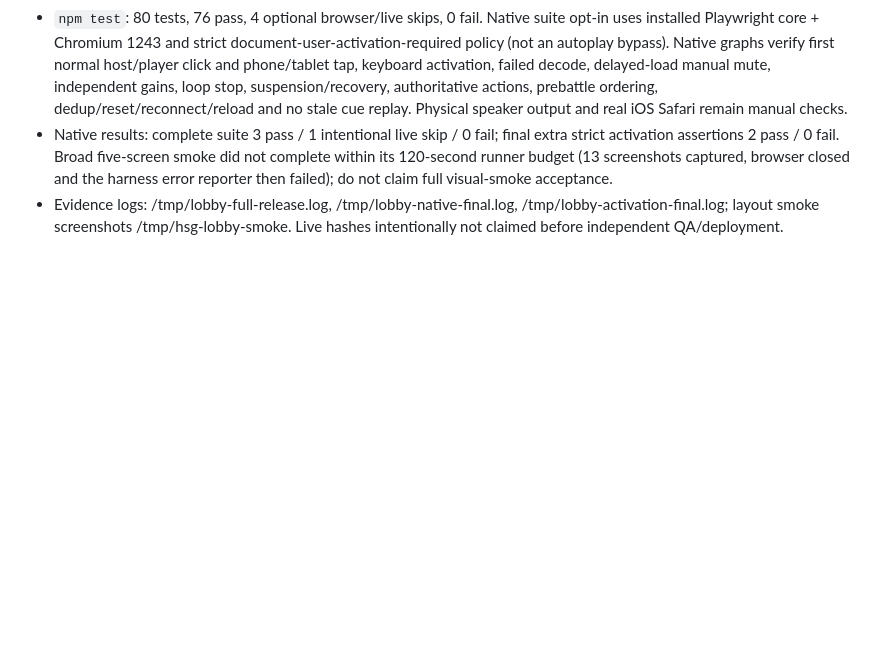
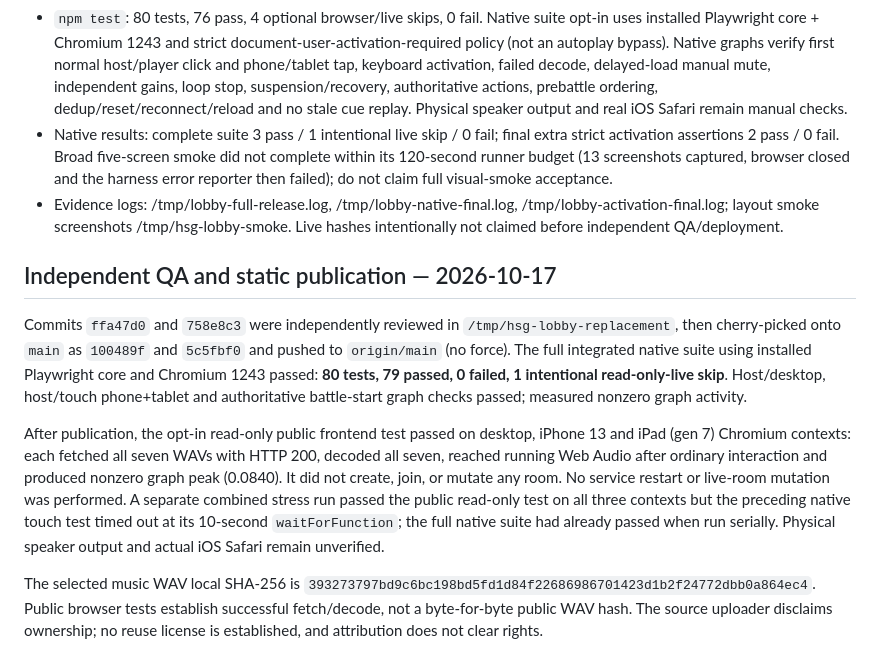
Before and after one commit to Mclement197/hsg-battle-arena, a Markdown page: game/VERIFICATION.md, the part around the change. GitHub-like rendering; blank space fills up the shorter version.

Commit message:
Record independent lobby audio QA

```diff
--- a/game/VERIFICATION.md
+++ b/game/VERIFICATION.md
@@ -90,3 +90,11 @@ Isolated worktree `/tmp/hsg-lobby-replacement` based on 5809480; unrelated main-
 - `npm test`: 80 tests, 76 pass, 4 optional browser/live skips, 0 fail. Native suite opt-in uses installed Playwright core + Chromium 1243 and strict document-user-activation-required policy (not an autoplay bypass). Native graphs verify first normal host/player click and phone/tablet tap, keyboard activation, failed decode, delayed-load manual mute, independent gains, loop stop, suspension/recovery, authoritative actions, prebattle ordering, dedup/reset/reconnect/reload and no stale cue replay. Physical speaker output and real iOS Safari remain manual checks.
 - Native results: complete suite 3 pass / 1 intentional live skip / 0 fail; final extra strict activation assertions 2 pass / 0 fail. Broad five-screen smoke did not complete within its 120-second runner budget (13 screenshots captured, browser closed and the harness error reporter then failed); do not claim full visual-smoke acceptance.
 - Evidence logs: /tmp/lobby-full-release.log, /tmp/lobby-native-final.log, /tmp/lobby-activation-final.log; layout smoke screenshots /tmp/hsg-lobby-smoke. Live hashes intentionally not claimed before independent QA/deployment.
+
+## Independent QA and static publication — 2026-10-17
+
+Commits `ffa47d0` and `758e8c3` were independently reviewed in `/tmp/hsg-lobby-replacement`, then cherry-picked onto `main` as `100489f` and `5c5fbf0` and pushed to `origin/main` (no force). The full integrated native suite using installed Playwright core and Chromium 1243 passed: **80 tests, 79 passed, 0 failed, 1 intentional read-only-live skip**. Host/desktop, host/touch phone+tablet and authoritative battle-start graph checks passed; measured nonzero graph activity.
+
+After publication, the opt-in read-only public frontend test passed on desktop, iPhone 13 and iPad (gen 7) Chromium contexts: each fetched all seven WAVs with HTTP 200, decoded all seven, reached running Web Audio after ordinary interaction and produced nonzero graph peak (0.0840). It did not create, join, or mutate any room. No service restart or live-room mutation was performed. A separate combined stress run passed the public read-only test on all three contexts but the preceding native touch test timed out at its 10-second `waitForFunction`; the full native suite had already passed when run serially. Physical speaker output and actual iOS Safari remain unverified.
+
+The selected music WAV local SHA-256 is `393273797bd9c6bc198bd5fd1d84f22686986701423d1b2f24772dbb0a864ec4`. Public browser tests establish successful fetch/decode, not a byte-for-byte public WAV hash. The source uploader disclaims ownership; no reuse license is established, and attribution does not clear rights.
```
